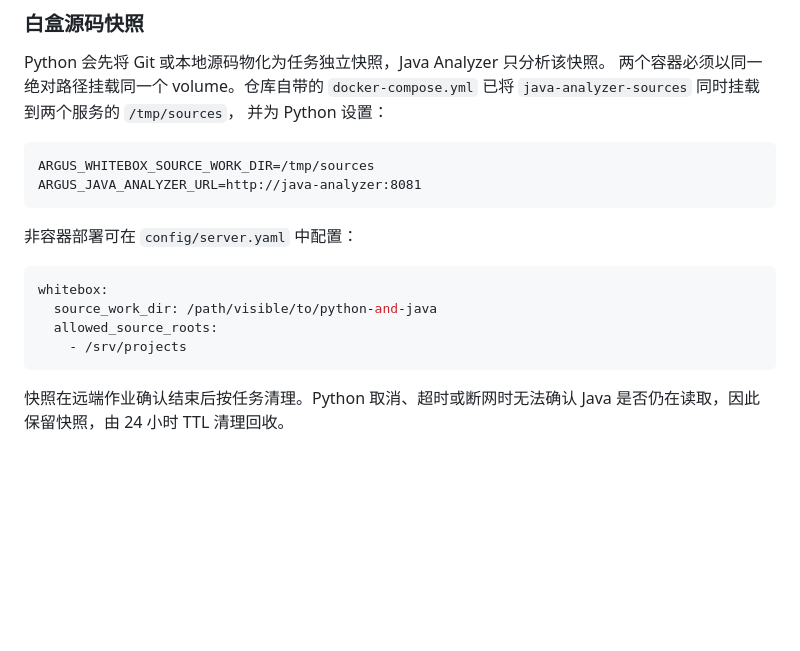
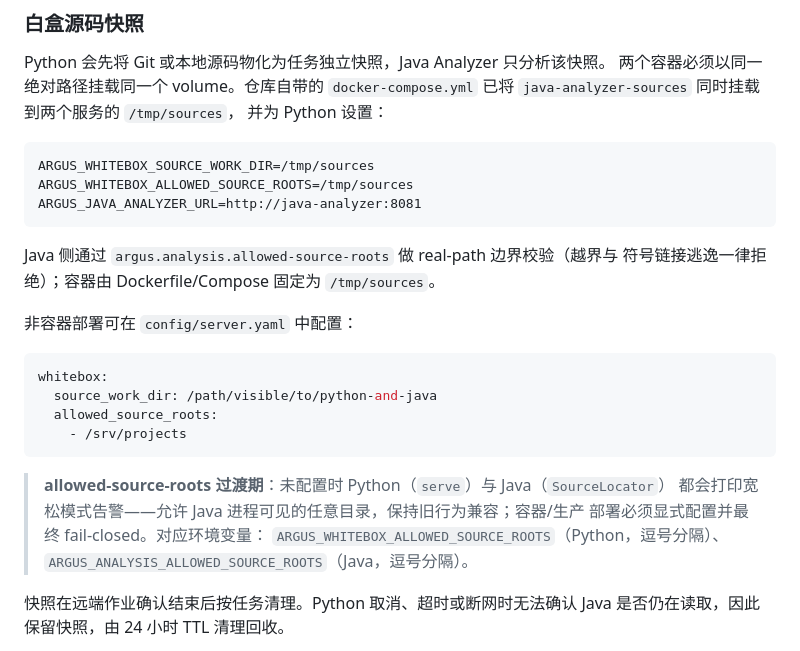
Before and after one commit to OTweihan/Argus, a Markdown page: docs/deployment.zh.md, the part around one of its changes. Drawn GitHub-style; blank space fills up the shorter version.

````diff
--- a/docs/deployment.zh.md
+++ b/docs/deployment.zh.md
@@ -88,8 +116,12 @@ Python 会先将 Git 或本地源码物化为任务独立快照，Java Analyzer
 
 ```text
 ARGUS_WHITEBOX_SOURCE_WORK_DIR=/tmp/sources
+ARGUS_WHITEBOX_ALLOWED_SOURCE_ROOTS=/tmp/sources
 ARGUS_JAVA_ANALYZER_URL=http://java-analyzer:8081
 ```
+
+Java 侧通过 `argus.analysis.allowed-source-roots` 做 real-path 边界校验（越界与
+符号链接逃逸一律拒绝）；容器由 Dockerfile/Compose 固定为 `/tmp/sources`。
 
 非容器部署可在 `config/server.yaml` 中配置：
 
@@ -99,6 +131,12 @@ whitebox:
   allowed_source_roots:
     - /srv/projects
 ```
+
+> **allowed-source-roots 过渡期**：未配置时 Python（`serve`）与 Java（`SourceLocator`）
+> 都会打印宽松模式告警——允许 Java 进程可见的任意目录，保持旧行为兼容；容器/生产
+> 部署必须显式配置并最终 fail-closed。对应环境变量：
+> `ARGUS_WHITEBOX_ALLOWED_SOURCE_ROOTS`（Python，逗号分隔）、
+> `ARGUS_ANALYSIS_ALLOWED_SOURCE_ROOTS`（Java，逗号分隔）。
 
 快照在远端作业确认结束后按任务清理。Python 取消、超时或断网时无法确认 Java
 是否仍在读取，因此保留快照，由 24 小时 TTL 清理回收。
````
Also changed, not shown: other parts of docs/deployment.zh.md (+40 -1 lines), docs/architecture.md (+6 -0 lines), docs/deployment.md (+41 -1 lines).
